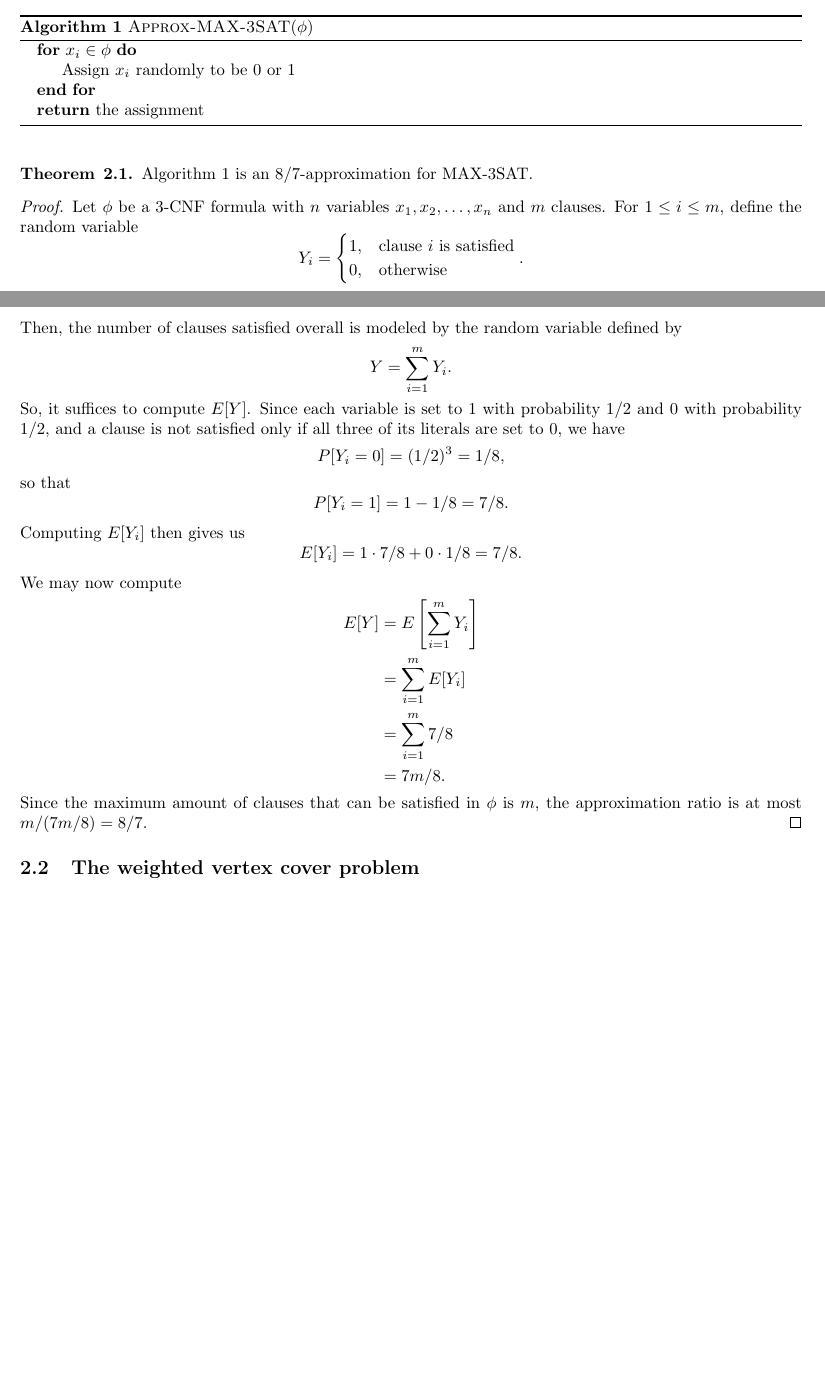
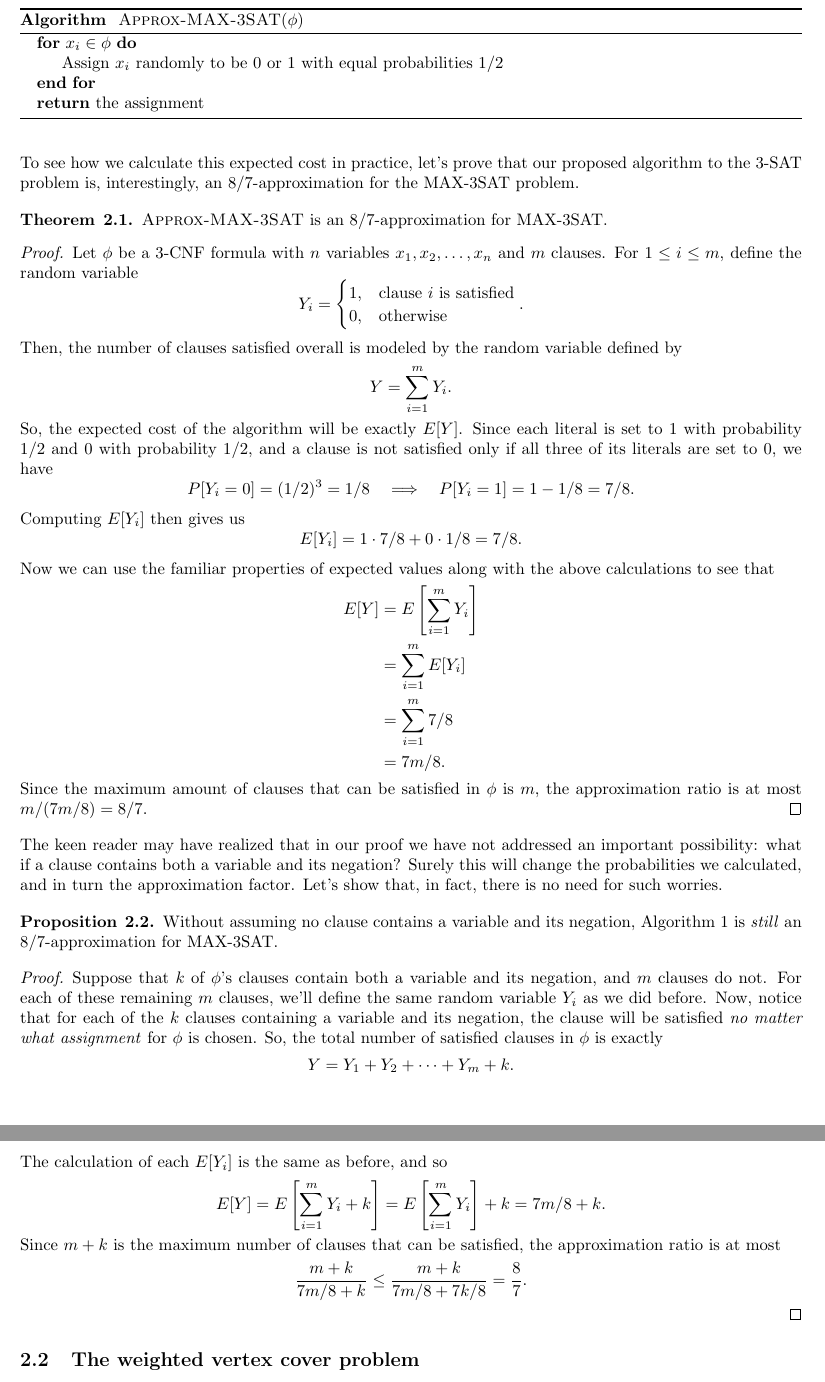
Before and after one commit to grady-h/capstone-approx-algo, a LaTeX document (LaTeX/notes/main.tex): two parts of pages 1 and 2 of 3 before the commit and two parts of pages 2 and 3 of 3 after it, joined at a grey line, cut so that both start at the same text, the shorter picture padded with empty space. Compiled offline with pdfLaTeX.

Commit message:
Finish randomized MAX-3SAT section first draft

```diff
--- a/LaTeX/notes/main.tex
+++ b/LaTeX/notes/main.tex
@@ -101,17 +101,18 @@ Vertex cover, set cover.
+\noindent To see how we calculate this expected cost in practice, let's prove that our proposed algorithm to the 3-SAT problem is, interestingly, an 8/7-approximation for the MAX-3SAT problem.
 
 \begin{algorithm}
-    % \renewcommand{\thealgorithm}{}
+    \renewcommand{\thealgorithm}{}
     \caption{\textsc{Approx-MAX-3SAT}$(\phi)$}
     \begin{algorithmic}
         \For{$x_i \in \phi$}
-            \State Assign $x_i$ randomly to be 0 or 1
+            \State Assign $x_i$ randomly to be 0 or 1 with equal probabilities 1/2
         \EndFor
         \State \Return the assignment
     \end{algorithmic}
 \end{algorithm}
 
 \begin{theorem}{2.1}{}
-    Algorithm 1 is an $8/7$-approximation for MAX-3SAT.
+    \textsc{Approx-MAX-3SAT} is an $8/7$-approximation for MAX-3SAT.
 
     \begin{proof}
         Let $\phi$ be a 3-CNF formula with $n$ variables $x_1,x_2,\dots,x_n$ and $m$ clauses. For $1 \leq i \leq m$, define the random variable
@@ -126,19 +127,15 @@ Vertex cover, set cover.
         \[
         Y = \sum_{i=1}^m Y_i.
         \]
-        So, it suffices to compute $E[Y]$. Since each variable is set to 1 with probability $1/2$ and 0 with probability $1/2$, and a clause is not satisfied only if all three of its literals are set to 0, we have
+        So, the expected cost of the algorithm will be exactly $E[Y]$. Since each literal is set to 1 with probability $1/2$ and 0 with probability $1/2$, and a clause is not satisfied only if all three of its literals are set to 0, we have
         \[
-        P[Y_i = 0] = (1/2)^3 = 1/8,
-        \]
-        so that
-        \[
-        P[Y_i = 1] = 1 - 1/8 = 7/8.
+        P[Y_i = 0] = (1/2)^3 = 1/8 \quad \Longrightarrow \quad P[Y_i = 1] = 1 - 1/8 = 7/8.
         \]
         Computing $E[Y_i]$ then gives us
         \[
         E[Y_i] = 1 \cdot 7/8 + 0 \cdot 1/8 = 7/8.
         \]
-        We may now compute
+        Now we can use the familiar properties of expected values along with the above calculations to see that
         \begin{align*}
             E[Y] &= E \left[ \sum_{i=1}^m Y_i \right]\\
             &= \sum_{i=1}^{m} E[Y_i]\\
@@ -148,6 +145,29 @@ Vertex cover, set cover.
         Since the maximum amount of clauses that can be satisfied in $\phi$ is $m$, the approximation ratio is at most $m/(7m/8) = 8/7$.
     \end{proof}
 \end{theorem}
+
+\noindent The keen reader may have realized that in our proof we have not addressed an important possibility: what if a clause contains both a variable and its negation? Surely this will change the probabilities we calculated, and in turn the approximation factor. Let's show that, in fact, there is no need for such worries.
+
+% We began with two assumptions on the formula our algorithm considers. What happens if we relax these assumptions? First, let's allow our formula's clauses to contain both a variable and its negation, while still assuming each clause cannot contain repeated variables. For example, we'll allow clauses such as $(x_1 \lor \neg x_1 \lor x_2)$, but clauses such as $(x_1 \lor x_1 \lor x_2)$ are still not allowed.
+
+\begin{proposition}{ 2.2}{}
+    Without assuming no clause contains a variable and its negation, Algorithm 1 is \textit{still} an 8/7-approximation for MAX-3SAT.
+\end{proposition}
+
+\begin{proof}
+    Suppose that $k$ of $\phi$'s clauses contain both a variable and its negation, and $m$ clauses do not. For each of these remaining $m$ clauses, we'll define the same random variable $Y_i$ as we did before. Now, notice that for each of the $k$ clauses containing a variable and its negation, the clause will be satisfied \textit{no matter what assignment} for $\phi$ is chosen. So, the total number of satisfied clauses in $\phi$ is exactly
+    \[
+    Y = Y_1 + Y_2 + \cdots + Y_m + k.
+    \]
+    The calculation of each $E[Y_i]$ is the same as before, and so
+    \[
+    E[Y] = E \left[ \sum_{i=1}^{m} Y_i + k \right] = E \left[ \sum_{i=1}^{m} Y_i \right] + k = 7m/8 + k.
+    \]
+    Since $m + k$ is the maximum number of clauses that can be satisfied, the approximation ratio is at most
+    \[
+    \frac{m+k}{7m/8 + k} \leq \frac{m+k}{7m/8 + 7k/8} = \frac{8}{7}.
+    \]
+\end{proof}
 
 \subsection{The weighted vertex cover problem}
 
```
Also changed, not shown: LaTeX/notes/main.pdf, LaTeX/notes/main.tex (30 more changed lines), 5 other files.
